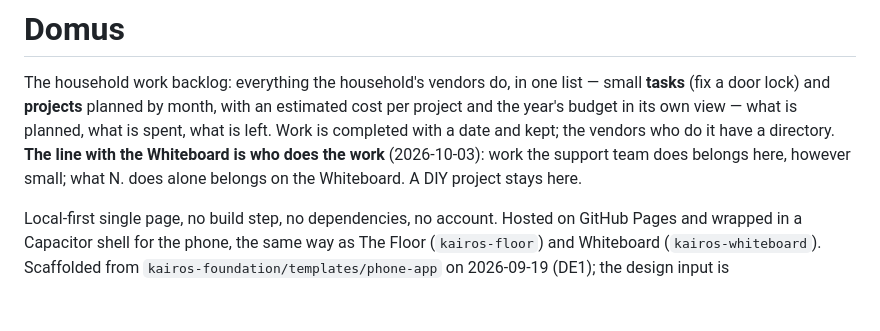
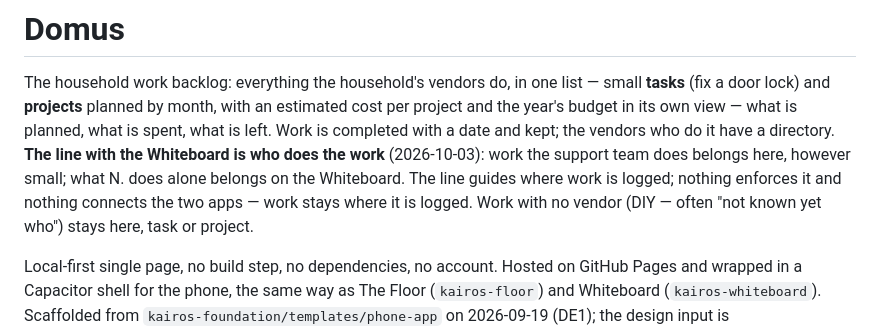
Before and after one commit to nklassen-app/kairos-domus, a Markdown page: README.md, the part around the change. GitHub-like rendering; blank space fills up the shorter version.

Commit message:
README: work stays where it is logged; no vendor stays here
Co-Authored-By: Claude Opus 5.5 <noreply@anthropic.com>

```diff
--- a/README.md
+++ b/README.md
@@ -7,7 +7,9 @@ what is planned, what is spent, what is left. Work is completed with a date
 and kept; the vendors who do it have a directory. **The line with the
 Whiteboard is who does the work** (2026-10-03): work the support team does
 belongs here, however small; what N. does alone belongs on the Whiteboard.
-A DIY project stays here.
+The line guides where work is logged; nothing enforces it and nothing
+connects the two apps — work stays where it is logged. Work with no vendor
+(DIY — often "not known yet who") stays here, task or project.
 
 Local-first single page, no build step, no dependencies, no account. Hosted on
 GitHub Pages and wrapped in a Capacitor shell for the phone, the same way as
```
